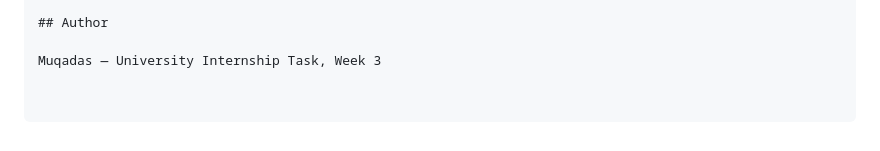
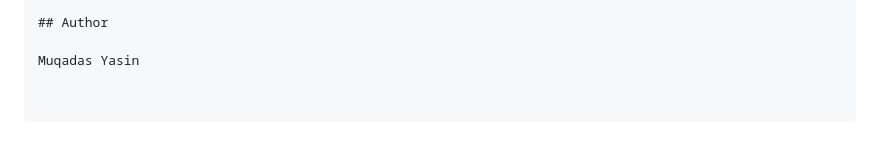
Before and after one commit to MUQADAS-03/steelworks-energy-dashboards, a Markdown page: README.md, the part around the change. Drawn GitHub-style.

```diff
--- a/README.md
+++ b/README.md
@@ -258,4 +258,4 @@ steel_dashboard/
 
 ## Author
 
-Muqadas — University Internship Task, Week 3
+Muqadas Yasin
```
